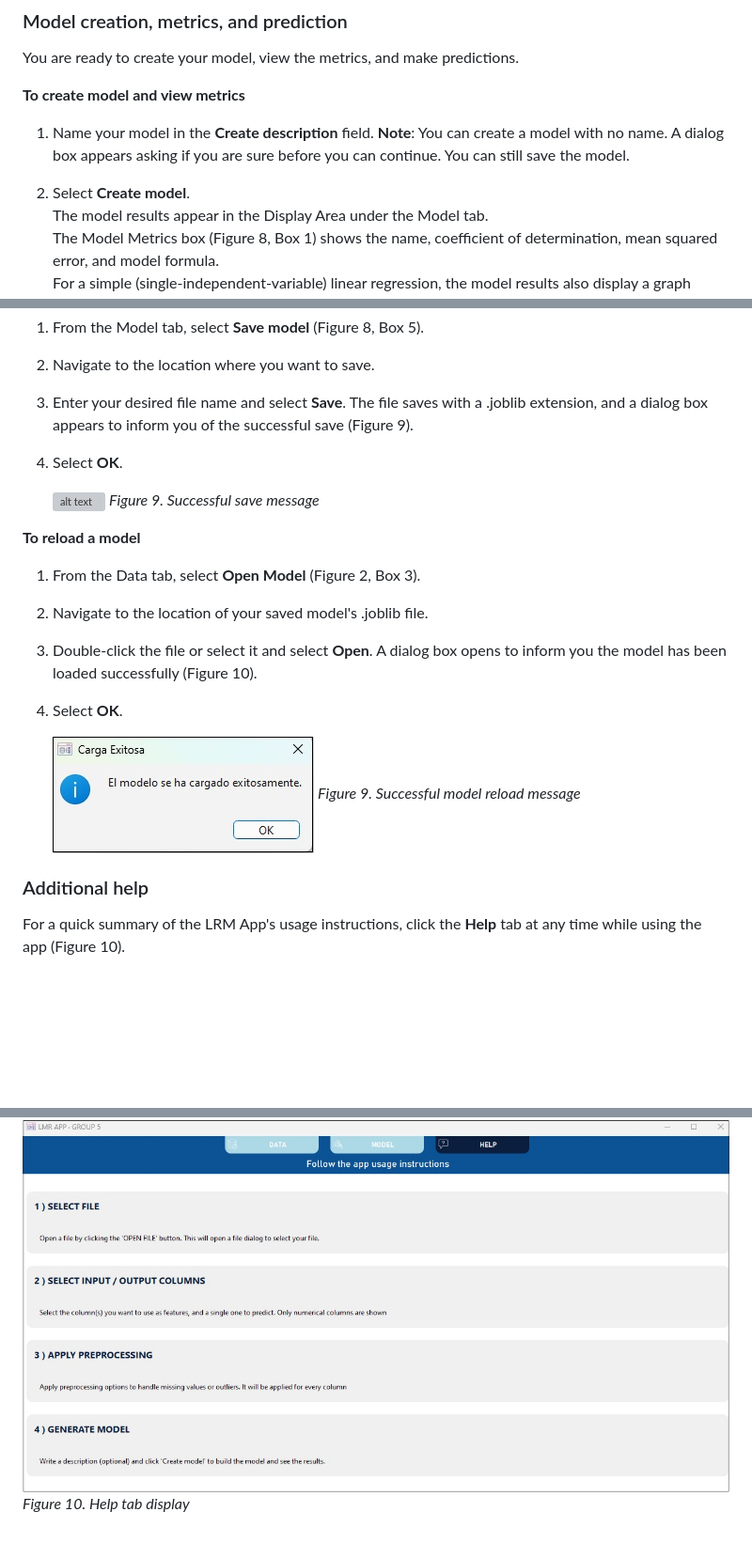
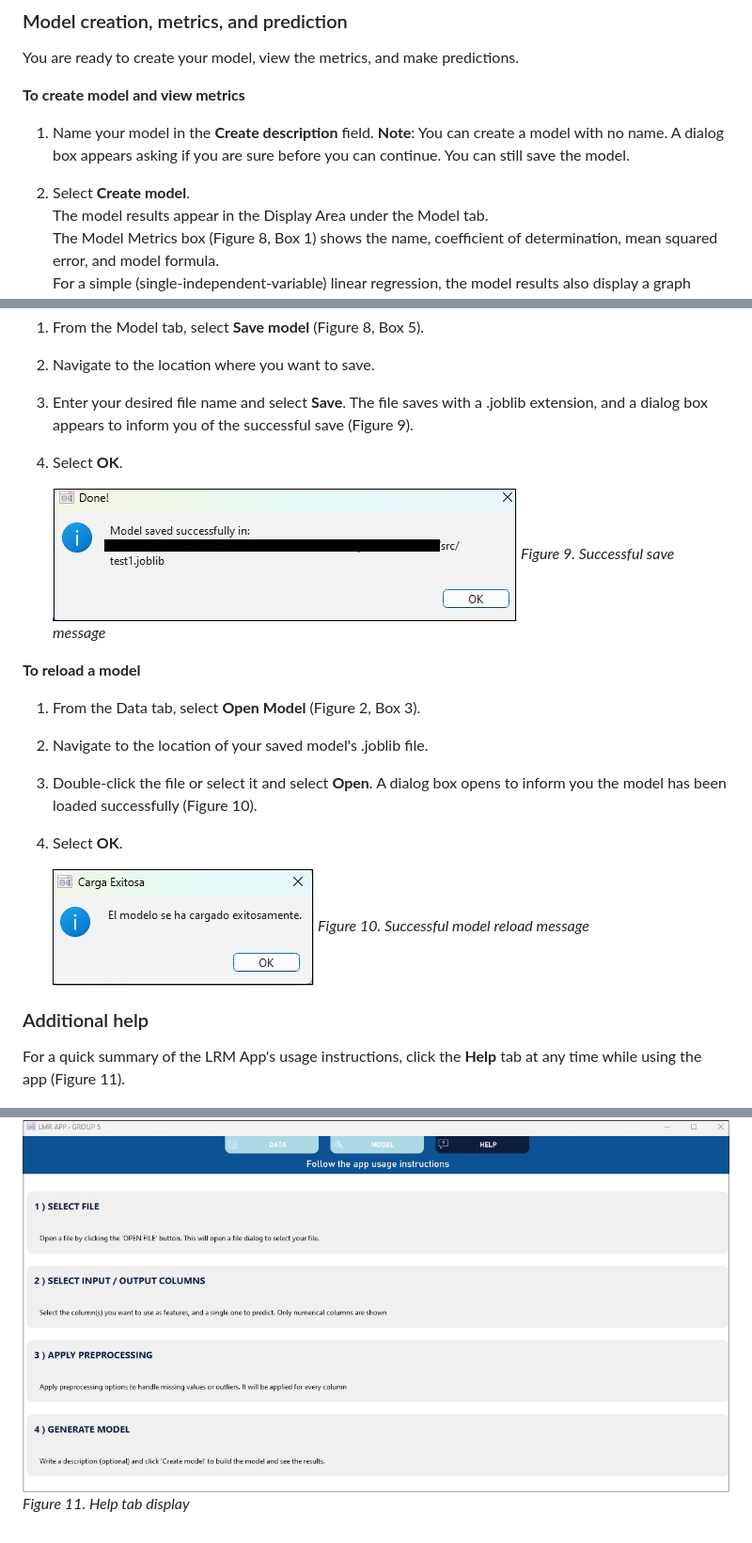
Before and after one commit to anibalsande/Group5-UDC-Seneca, a Markdown page: README.md, 3 parts joined by grey strips. Shown: that part at 94% size. GitHub-like rendering; blank space fills up the shorter version; grey boxes are pictures that could not be loaded.

```diff
--- a/README.md
+++ b/README.md
@@ -156,7 +156,7 @@ You are ready to create your model, view the metrics, and make predictions.
 **To create model and view metrics**
 1. Name your model in the **Create description** field.
    **Note**: You can create a model with no name. A dialog box appears asking if you are sure before you can continue. You can still save the model.
-2. Select **Create model**.
+3. Select **Create model**.
    The model results appear in the Display Area under the Model tab.
    The Model Metrics box (Figure 8, Box 1) shows the name, coefficient of determination, mean squared error, and model formula.
    For a simple (single-independent-variable) linear regression, the model results also display a graph (Figure 8, Box 2).
@@ -178,9 +178,9 @@ After creating your model, you can save it from the Model tab and reload at a la
 2. Navigate to the location where you want to save.
 3. Enter your desired file name and select **Save**.
    The file saves with a .joblib extension, and a dialog box appears to inform you of the successful save (Figure 9).
-4. Select **OK**.
+5. Select **OK**.
 
-   ![alt text](/images/Save_message.jpg "Screenshot of successful save message")
+   ![alt text](/images/Saved_message.jpg "Screenshot of successful save message")
    *Figure 9. Successful save message*
 
 **To reload a model**
@@ -190,13 +190,12 @@ After creating your model, you can save it from the Model tab and reload at a la
    A dialog box opens to inform you the model has been loaded successfully (Figure 10).
 4. Select **OK**.
 
-
    ![alt text](/images/Load_model.jpg "Screenshot of successful model reload message")
-   *Figure 9. Successful model reload message*
+   *Figure 10. Successful model reload message*
 
 
 ### Additional help
-For a quick summary of the LRM App's usage instructions, click the **Help** tab at any time while using the app (Figure 10).
+For a quick summary of the LRM App's usage instructions, click the **Help** tab at any time while using the app (Figure 11).
 
 ![alt text](/images/HelpTab.jpg "Screenshot of help tab contents")
-   *Figure 10. Help tab display*
+   *Figure 11. Help tab display*
```
